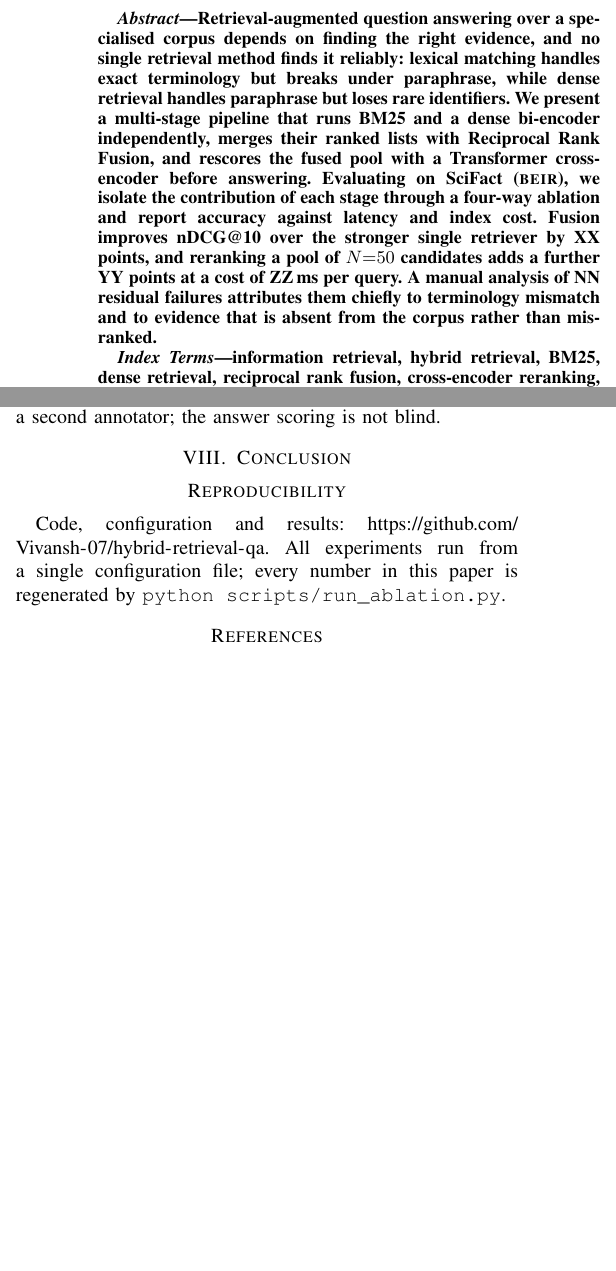
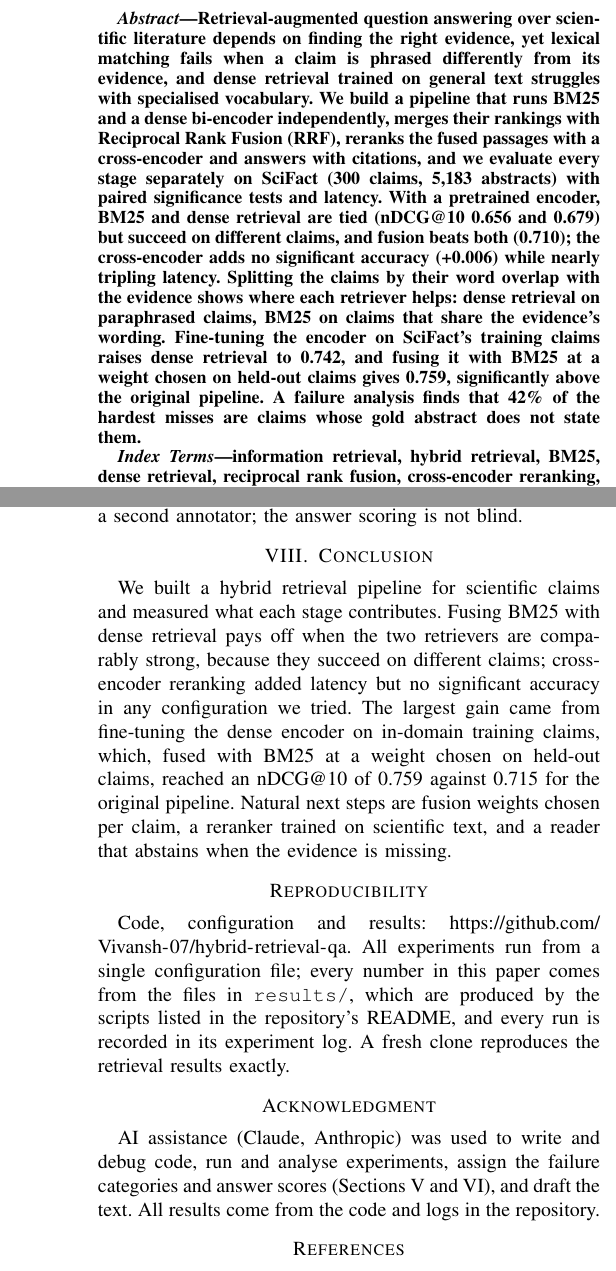
Before and after one commit to Vivansh-07/hybrid-retrieval-qa, a LaTeX paper (paper/main.tex): two parts of the columns of pages 1 and 7 of 8 before the commit and two parts of the columns of pages 1 and 8 of 8 after it, joined at a grey line, cut so that both start at the same text, the shorter picture padded with empty space. Compiled offline with pdfLaTeX.

Commit message:
Paper: abstract, introduction and conclusion with the final numbers
- abstract without placeholders: tied retrievers, fusion gain, reranker cost,
  the overlap finding, fine-tuning + weighted fusion (0.759), failure analysis
- introduction: setting, the lexical/dense tension with a real example, the
  study, and five contributions matching the results
- conclusion and next steps
- results: BEIR's BM25 figure (0.665) checked against its Table 2, and BEIR's
  gain from the same cross-encoder over BM25 (0.688) for comparison
- reproducibility note corrected; Acknowledgment discloses the AI assistance;
  draft banners now ask for a full read-through; institution TODOs removed

Co-Authored-By: Claude Opus 5.5 <noreply@anthropic.com>

```diff
--- a/paper/main.tex
+++ b/paper/main.tex
@@ -34,21 +34,23 @@ vivanshgarg05@gmail.com}
 % 150--200 words. Write this LAST, after the numbers are in.
 % Formula: problem -> why existing methods fall short -> what you built ->
 %          what you measured -> the single most surprising number -> what it means.
-Retrieval-augmented question answering over a specialised corpus depends on
-finding the right evidence, and no single retrieval method finds it reliably:
-lexical matching handles exact terminology but breaks under paraphrase, while
-dense retrieval handles paraphrase but loses rare identifiers. We present a
-multi-stage pipeline that runs BM25 and a dense bi-encoder independently, merges
-their ranked lists with Reciprocal Rank Fusion, and rescores the fused pool with
-a Transformer cross-encoder before answering. Evaluating on SciFact
-(\textsc{beir}), we isolate the contribution of each stage through a four-way
-ablation and report accuracy against latency and index cost.
-% TODO: fill in from results/metrics.json
-Fusion improves nDCG@10 over the stronger single retriever by \textbf{XX} points,
-and reranking a pool of $N{=}50$ candidates adds a further \textbf{YY} points at a
-cost of \textbf{ZZ}\,ms per query. A manual analysis of \textbf{NN} residual
-failures attributes them chiefly to terminology mismatch and to evidence that is
-absent from the corpus rather than mis-ranked.
+Retrieval-augmented question answering over scientific literature depends on
+finding the right evidence, yet lexical matching fails when a claim is phrased
+differently from its evidence, and dense retrieval trained on general text
+struggles with specialised vocabulary. We build a pipeline that runs BM25 and a
+dense bi-encoder independently, merges their rankings with Reciprocal Rank
+Fusion (RRF), reranks the fused passages with a cross-encoder and answers with
+citations, and we evaluate every stage separately on SciFact (300 claims, 5{,}183
+abstracts) with paired significance tests and latency. With a pretrained
+encoder, BM25 and dense retrieval are tied (nDCG@10 0.656 and 0.679) but succeed
+on different claims, and fusion beats both (0.710); the cross-encoder adds no
+significant accuracy (+0.006) while nearly tripling latency. Splitting the
+claims by their word overlap with the evidence shows where each retriever helps:
+dense retrieval on paraphrased claims, BM25 on claims that share the evidence's
+wording. Fine-tuning the encoder on SciFact's training claims raises dense
+retrieval to 0.742, and fusing it with BM25 at a weight chosen on held-out claims
+gives 0.759, significantly above the original pipeline. A failure analysis finds
+that 42\% of the hardest misses are claims whose gold abstract does not state them.
 \end{abstract}
 
 \begin{IEEEkeywords}
@@ -753,15 +781,32 @@ definitions, without a second annotator; the answer scoring is not blind.
 \section{Conclusion}
 \label{sec:conclusion}
 
-% Three or four sentences. What you built, the one number that matters,
-% and the next thing you would try.
+We built a hybrid retrieval pipeline for scientific claims and measured what
+each stage contributes. Fusing BM25 with dense retrieval pays off when the two
+retrievers are comparably strong, because they succeed on different claims;
+cross-encoder reranking added latency but no significant accuracy in any
+configuration we tried. The largest gain came from fine-tuning the dense encoder
+on in-domain training claims, which, fused with BM25 at a weight chosen on
+held-out claims, reached an nDCG@10 of 0.759 against 0.715 for the original
+pipeline. Natural next steps are fusion weights chosen per claim, a reranker
+trained on scientific text, and a reader that abstains when the evidence is
+missing.
 
 % ===========================================================================
 \section*{Reproducibility}
 Code, configuration and results:
 \url{https://github.com/Vivansh-07/hybrid-retrieval-qa}.
 All experiments run from a single configuration file; every number in this paper
-is regenerated by \texttt{python scripts/run\_ablation.py}.
+comes from the files in \texttt{results/}, which are produced by the scripts
+listed in the repository's README, and every run is recorded in its experiment
+log. A fresh clone reproduces the retrieval results exactly.
+
+\section*{Acknowledgment}
+% TODO: thank your supervisor / course instructor here if appropriate.
+AI assistance (Claude, Anthropic) was used to write and debug code, run and
+analyse experiments, assign the failure categories and answer scores
+(Sections~\ref{sec:results} and~\ref{sec:failures}), and draft the text. All
+results come from the code and logs in the repository.
 
 \bibliographystyle{IEEEtran}
 \bibliography{references}
```
Also changed, not shown: paper/main.tex (76 more changed lines).
